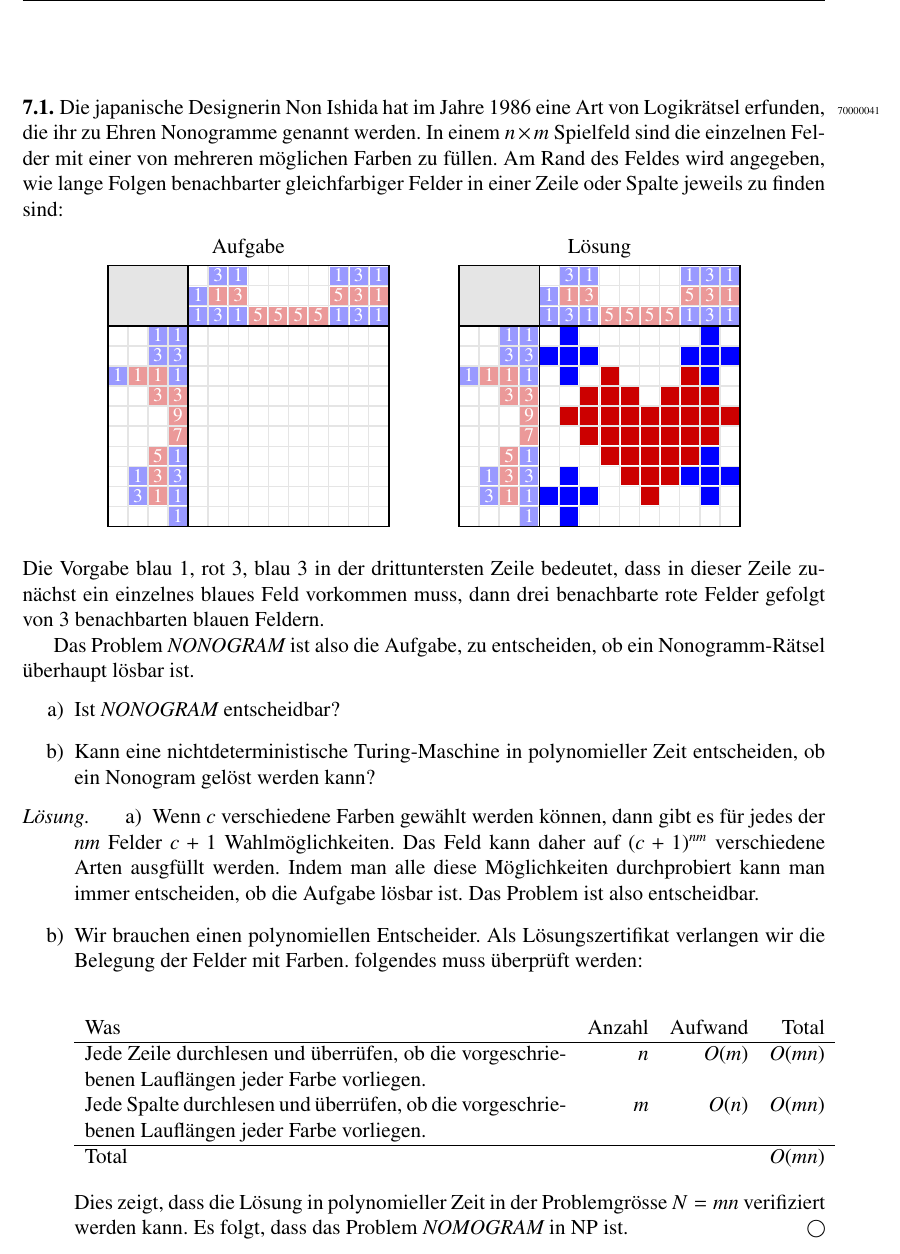
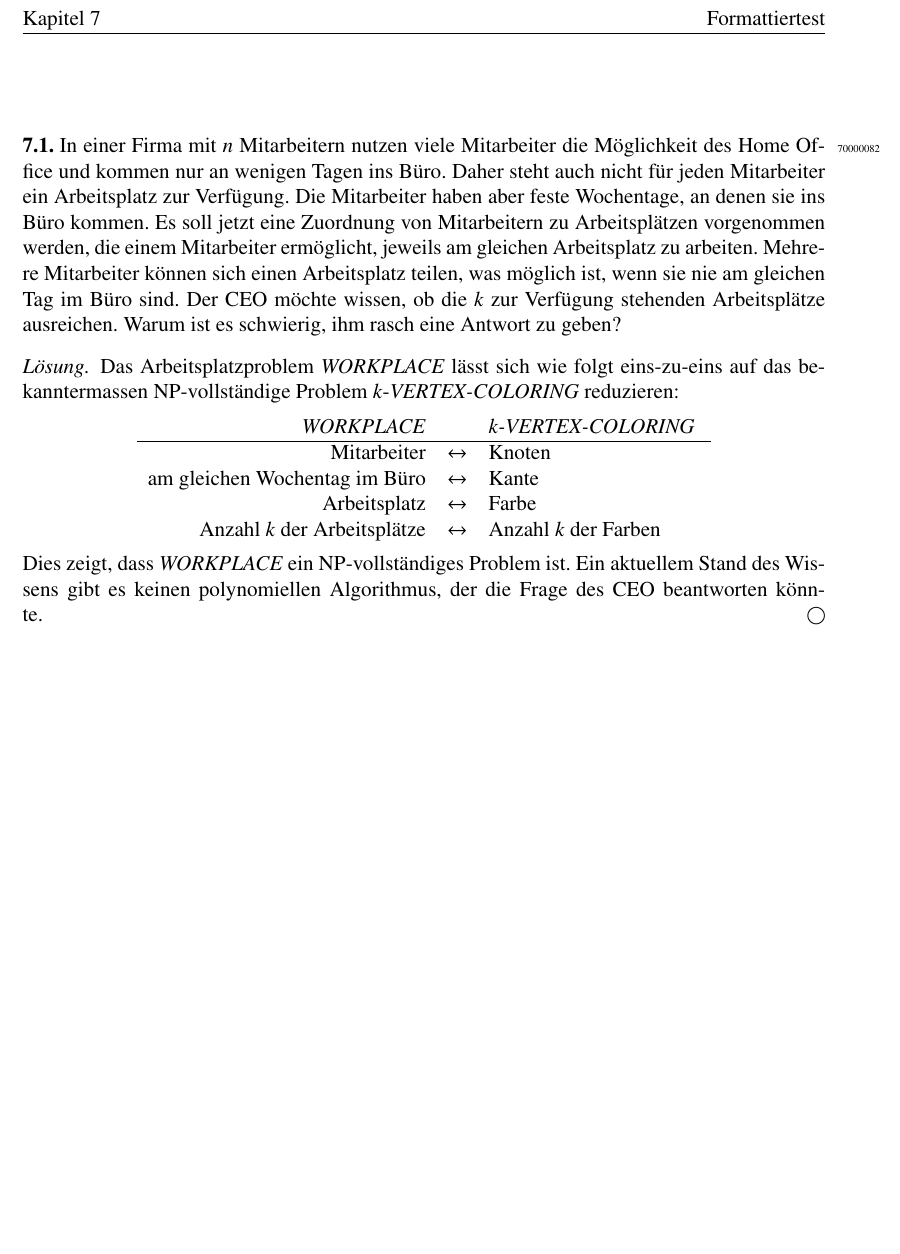
Before and after one commit to AndreasFMueller/AutoSpr, a LaTeX book (aufgaben/test.tex, which reads aufgaben/7/70000082.tex, aufgaben/testaufgabe.tex): part of page 1 of 2 before the commit and part of the page after it, cut at the place of the change, the shorter picture padded with empty space. Compiled offline with pdfLaTeX.

Commit message:
add new problem

```diff
--- /dev/null
+++ b/aufgaben/7/70000082.tex
@@ -0,0 +1,33 @@
+In einer Firma mit $n$ Mitarbeitern nutzen viele Mitarbeiter die
+Möglichkeit des Home Office und kommen nur an wenigen Tagen ins Büro.
+Daher steht auch nicht für jeden Mitarbeiter ein Arbeitsplatz zur
+Verfügung.
+Die Mitarbeiter haben aber feste Wochentage, an denen sie ins Büro
+kommen.
+Es soll jetzt eine Zuordnung von Mitarbeitern zu Arbeitsplätzen
+vorgenommen werden, die einem Mitarbeiter ermöglicht, jeweils am
+gleichen Arbeitsplatz zu arbeiten.
+Mehrere Mitarbeiter können sich einen Arbeitsplatz teilen, was möglich
+ist, wenn sie nie am gleichen Tag im Büro sind.
+Der CEO möchte wissen, ob die $k$ zur Verfügung stehenden Arbeitsplätze
+ausreichen.
+Warum ist es schwierig, ihm rasch eine Antwort zu geben?
+
+\begin{loesung}
+Das Arbeitsplatzproblem \textit{WORKPLACE} lässt sich wie folgt eins-zu-eins
+auf das bekanntermassen NP-vollständige Problem $k$-\textit{VERTEX-COLORING}
+reduzieren:
+\begin{center}
+\begin{tabular}{r>{$}c<{$}l}
+\textit{WORKPLACE} && \textit{$k$-VERTEX-COLORING}  \\
+\hline
+Mitarbeiter                   &\leftrightarrow& Knoten \\
+am gleichen Wochentag im Büro &\leftrightarrow& Kante \\
+Arbeitsplatz                  &\leftrightarrow& Farbe \\
+Anzahl $k$ der Arbeitsplätze  &\leftrightarrow& Anzahl $k$ der Farben \\
+\end{tabular}
+\end{center}
+Dies zeigt, dass \textit{WORKPLACE} ein NP-vollständiges Problem ist.
+Ein aktuellem Stand des Wissens gibt es keinen polynomiellen Algorithmus,
+der die Frage des CEO beantworten könnte.
+\end{loesung}
--- a/aufgaben/testaufgabe.tex
+++ b/aufgaben/testaufgabe.tex
@@ -3,5 +3,5 @@
 %
 % (c) 2023 Prof Dr Andreas Müller, OST Ostschweizer Fachhochschule
 %
-\aufgabe{70000041}
-\aufgabe{70000042}
+%\aufgabe{70000041}
+\aufgabe{70000082}
```
